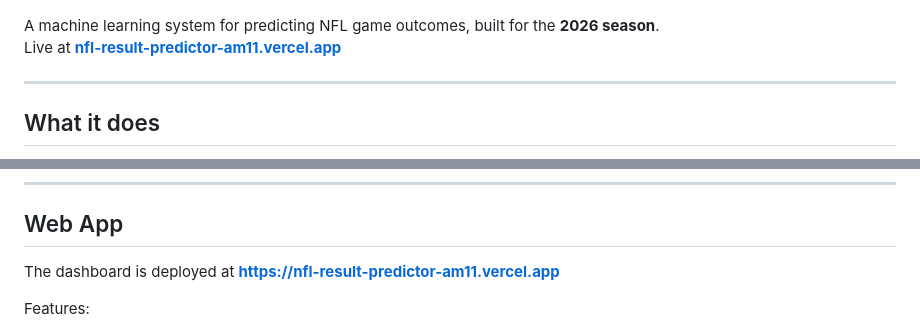
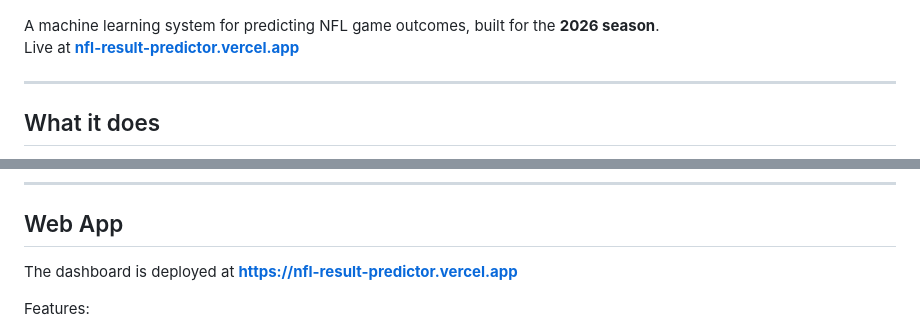
Before and after one commit to alexmekhail/NFLResultPredictor, a Markdown page: README.md, 2 parts joined by grey strips. Drawn GitHub-style.

Commit message:
README: point live link at nfl-result-predictor.vercel.app
The duplicate 'nfl-result-predictor-' Vercel project was deleted; its
...-am11.vercel.app URL is gone. The surviving public deployment is
https://nfl-result-predictor.vercel.app

Co-Authored-By: Claude Sonnet 5 <noreply@anthropic.com>

```diff
--- a/README.md
+++ b/README.md
@@ -3,7 +3,7 @@
 ![Project Screenshot](NFLResultPredictor.png)
 
 A machine learning system for predicting NFL game outcomes, built for the **2026 season**.
-Live at **[nfl-result-predictor-am11.vercel.app](https://nfl-result-predictor-am11.vercel.app)**
+Live at **[nfl-result-predictor.vercel.app](https://nfl-result-predictor.vercel.app)**
 
 ---
 
@@ -19,7 +19,7 @@ Live at **[nfl-result-predictor-am11.vercel.app](https://nfl-result-predictor-am
 
 ## Web App
 
-The dashboard is deployed at **https://nfl-result-predictor-am11.vercel.app**
+The dashboard is deployed at **https://nfl-result-predictor.vercel.app**
 
 Features:
 - Week selector (defaults to latest week)
```
